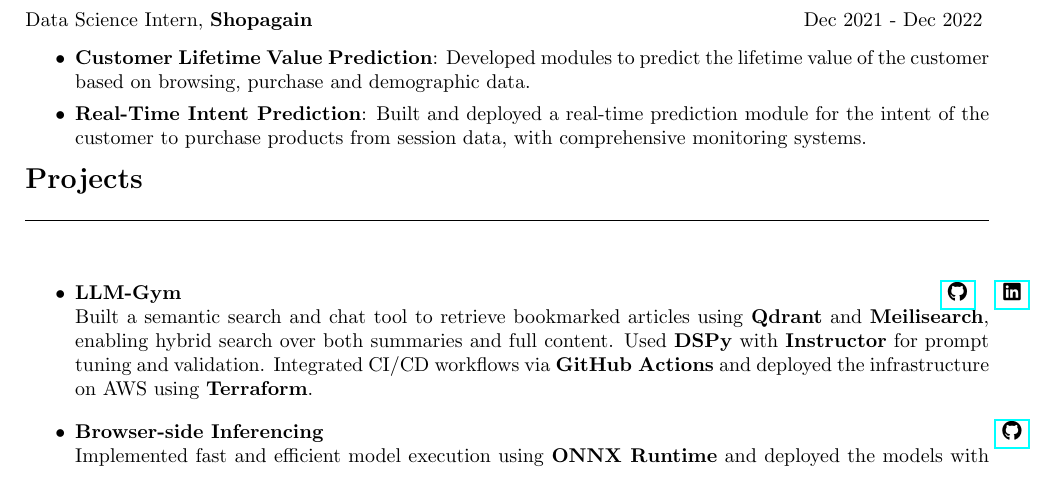
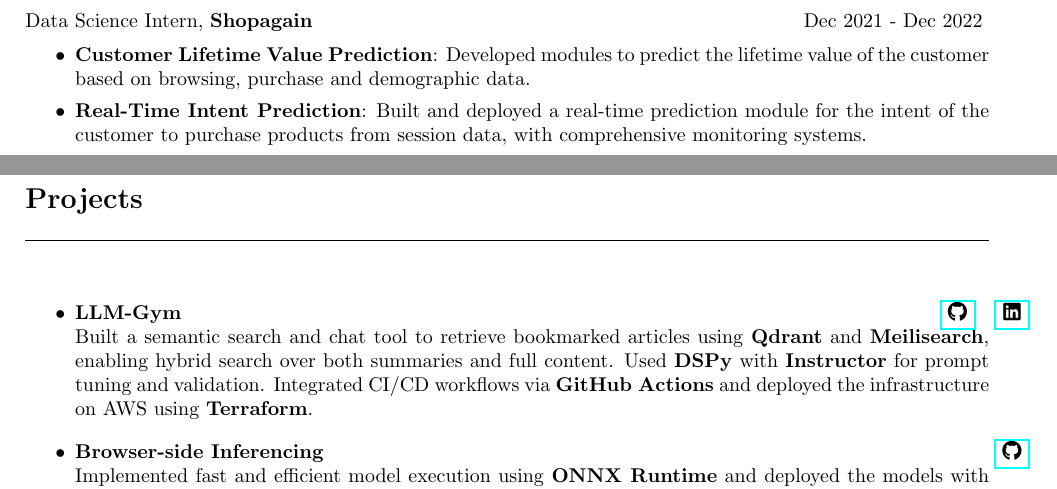
Before and after one commit to Literal-Systems/behavior-systems-site, a LaTeX CV (resume/updated/long.tex): part of page 2 of 2 before the commit and two parts of pages 1 and 2 of 2 after it, the two joined at a grey line, cut so that both start at the same text. Compiled offline with pdfLaTeX.

Commit message:
Fix resume page break: move Projects to page 2 for clean layout
Co-Authored-By: Claude Opus 4.6 <noreply@anthropic.com>

```diff
--- a/resume/updated/long.tex
+++ b/resume/updated/long.tex
@@ -96,11 +96,8 @@
     \item \textbf{Support Workflow Optimization}: Applied \textbf{K-means Clustering} and \textbf{Jina-Embeddings-v3} to analyze and cluster multilingual support tickets, identifying patterns and optimal solutions.
 \end{itemize}
 \vspace{-1mm}
-
-\pagebreak
-\noindent Data Science Intern, \textbf{Shopagain} \hfill{Dec 2021 - Dec 2022}
+Data Science Intern, \textbf{Shopagain} \hfill{Dec 2021 - Dec 2022}
 \vspace{-1mm}
-
 \begin{itemize}
 \setlength\itemsep{0.01em}
 \item \textbf{Customer Lifetime Value Prediction}: Developed modules to predict the lifetime value of the customer based on browsing, purchase and demographic data.
@@ -111,5 +108,4 @@
 
-%===========================
 %===========================
 \begin{flushleft}
 \bf{\Large{Projects}}
```
Also changed, not shown: resume/updated/long.pdf, resume/updated/long.tex (2 more changed lines), 1 other file.
